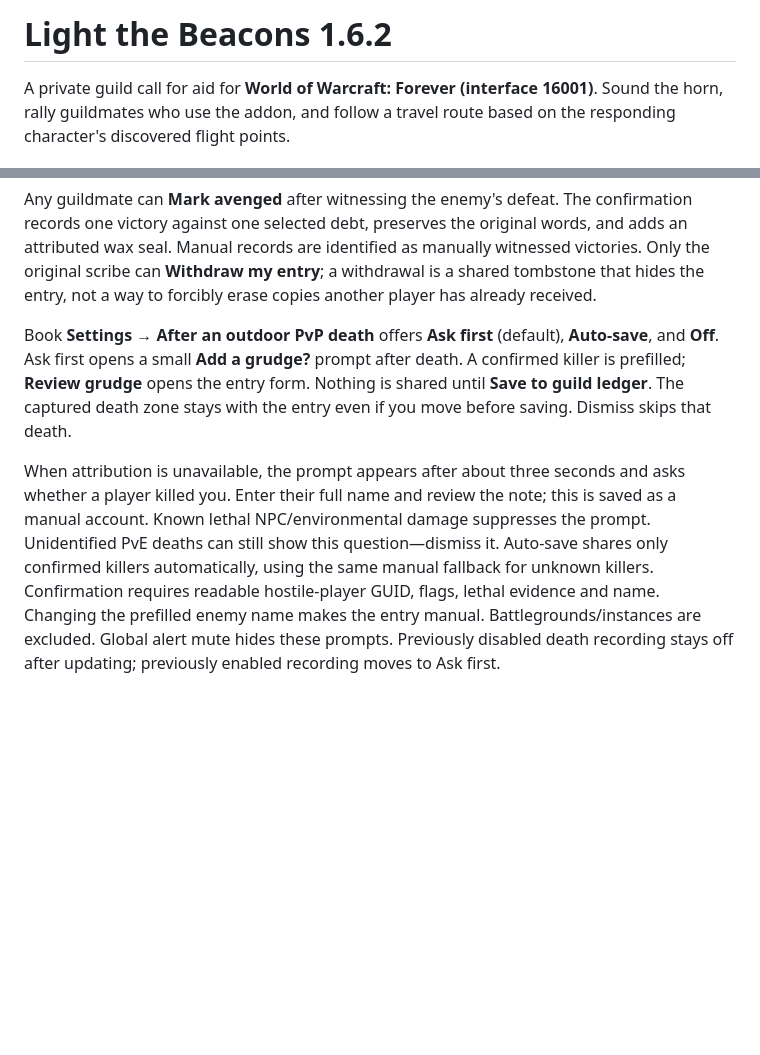
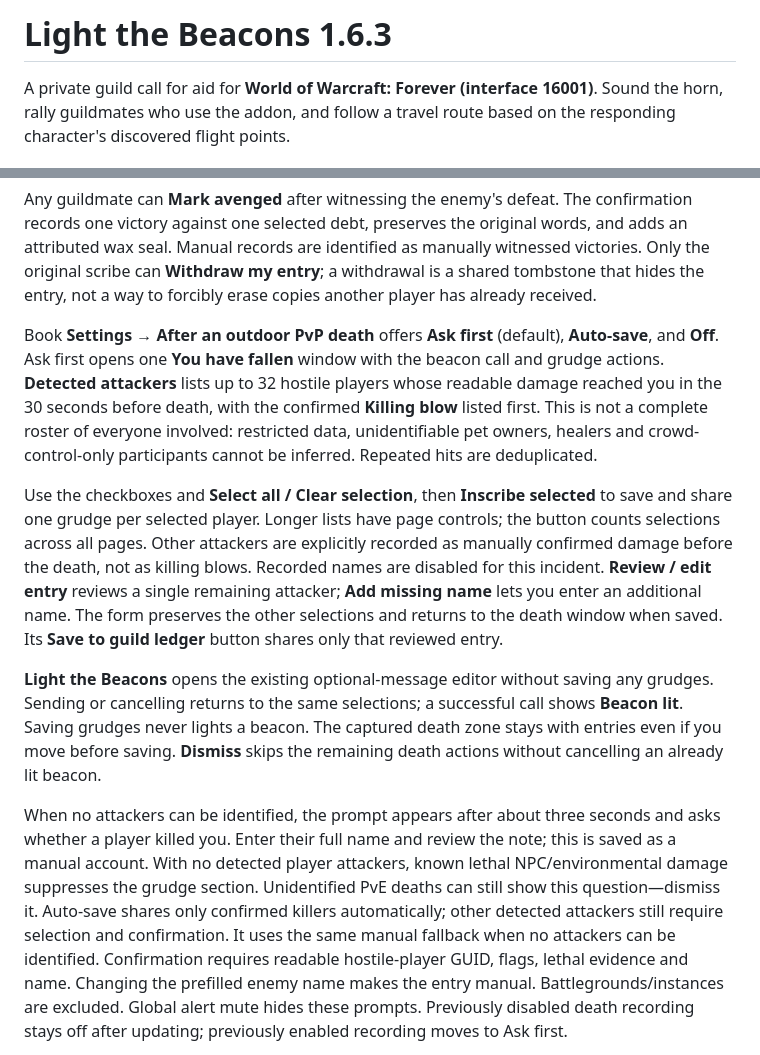
Before and after one commit to TLT26-churn/LightTheBeacons, a Markdown page: LightTheBeacons/README.md, 2 parts joined by grey strips. Drawn GitHub-style; blank space fills up the shorter version.

Commit message:
Combine death actions with selectable detected attackers

```diff
--- a/LightTheBeacons/README.md
+++ b/LightTheBeacons/README.md
@@ -1,4 +1,4 @@
-# Light the Beacons 1.6.2
+# Light the Beacons 1.6.3
 
 A private guild call for aid for **World of Warcraft: Forever (interface 16001)**.
 Sound the horn, rally guildmates who use the addon, and follow a travel route
@@ -193,17 +193,36 @@ entry**; a withdrawal is a shared tombstone that hides the entry, not a way to
 forcibly erase copies another player has already received.
 
 Book **Settings → After an outdoor PvP death** offers **Ask first** (default),
-**Auto-save**, and **Off**. Ask first opens a small **Add a grudge?** prompt after
-death. A confirmed killer is prefilled; **Review grudge** opens the entry form.
-Nothing is shared until **Save to guild ledger**. The captured death zone stays
-with the entry even if you move before saving. Dismiss skips that death.
+**Auto-save**, and **Off**. Ask first opens one **You have fallen** window with
+the beacon call and grudge actions. **Detected attackers** lists up to 32 hostile
+players whose readable damage reached you in the 30 seconds before death, with
+the confirmed **Killing blow** listed first. This is not a complete roster of
+everyone involved: restricted data, unidentifiable pet owners, healers and
+crowd-control-only participants cannot be inferred. Repeated hits are deduplicated.
 
-When attribution is unavailable, the prompt appears after about three seconds
+Use the checkboxes and **Select all / Clear selection**, then **Inscribe selected**
+to save and share one grudge per selected player. Longer lists have page controls;
+the button counts selections across all pages. Other attackers are explicitly
+recorded as manually confirmed damage before the death, not as killing blows.
+Recorded names are disabled for this incident. **Review / edit entry** reviews a
+single remaining attacker; **Add missing name** lets you enter an additional name.
+The form preserves the other selections and returns to the death window when
+saved. Its **Save to guild ledger** button shares only that reviewed entry.
+
+**Light the Beacons** opens the existing optional-message editor without saving
+any grudges. Sending or cancelling returns to the same selections; a successful
+call shows **Beacon lit**. Saving grudges never lights a beacon. The captured
+death zone stays with entries even if you move before saving. **Dismiss** skips
+the remaining death actions without cancelling an already lit beacon.
+
+When no attackers can be identified, the prompt appears after about three seconds
 and asks whether a player killed you. Enter their full name and review the note;
-this is saved as a manual account. Known lethal NPC/environmental damage suppresses
-the prompt. Unidentified PvE deaths can still show this question—dismiss it.
-Auto-save shares only confirmed killers automatically, using the same manual
-fallback for unknown killers. Confirmation requires readable hostile-player
+this is saved as a manual account. With no detected player attackers, known lethal
+NPC/environmental damage suppresses the grudge section. Unidentified PvE deaths
+can still show this question—dismiss it.
+Auto-save shares only confirmed killers automatically; other detected attackers
+still require selection and confirmation. It uses the same manual fallback when
+no attackers can be identified. Confirmation requires readable hostile-player
 GUID, flags, lethal evidence and name. Changing the prefilled enemy name makes
 the entry manual. Battlegrounds/instances are excluded. Global alert mute hides
 these prompts. Previously disabled death recording stays off after updating;
```
Also changed, not shown: CHANGELOG.md (+19 -0 lines), README.md (+5 -0 lines), docs/combined-death-unknown.png (added), docs/combined-death.png (added), 12 other files.
